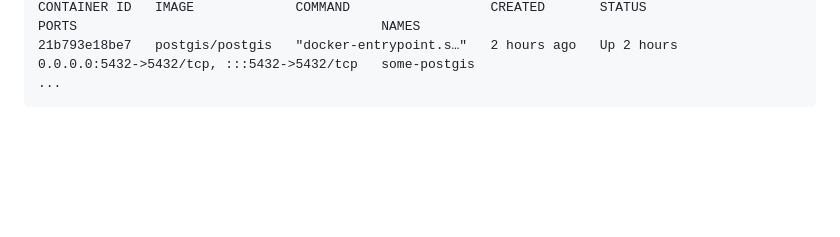
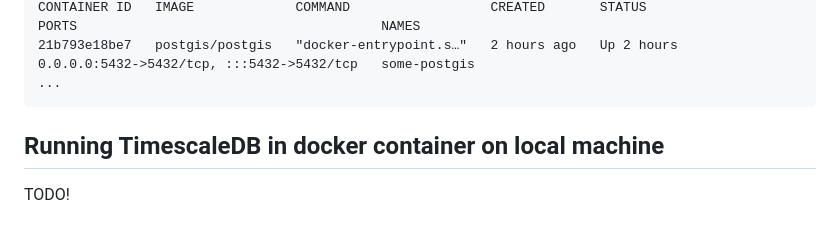
Before and after one commit to EURODEO/e-soh, a Markdown page: tstester/README.md, the part around the change. GitHub-like rendering; blank space fills up the shorter version.

Commit message:
Added empty section for TimescaleDB

````diff
--- a/tstester/README.md
+++ b/tstester/README.md
@@ -115,3 +115,7 @@ CONTAINER ID   IMAGE             COMMAND                  CREATED       STATUS
 21b793e18be7   postgis/postgis   "docker-entrypoint.s…"   2 hours ago   Up 2 hours              0.0.0.0:5432->5432/tcp, :::5432->5432/tcp   some-postgis
 ...
 ```
+
+## Running TimescaleDB in docker container on local machine
+
+TODO!
````
